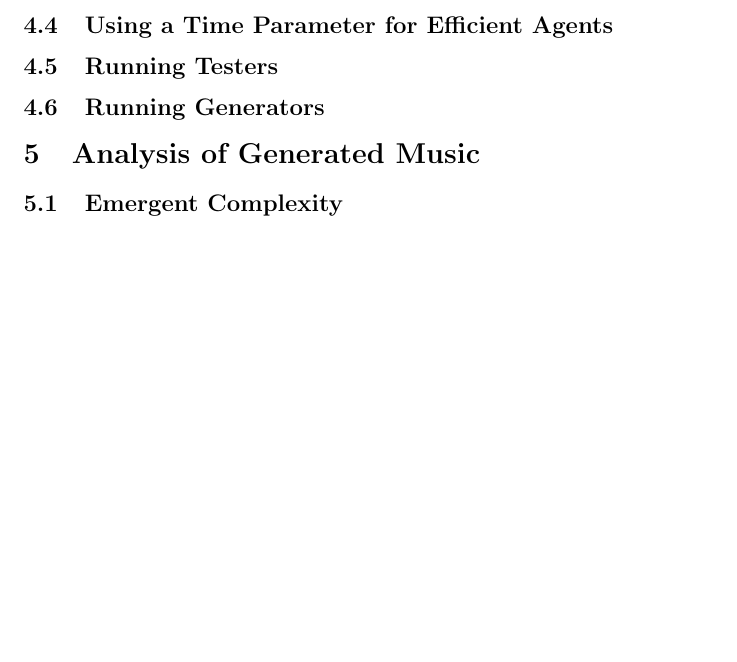
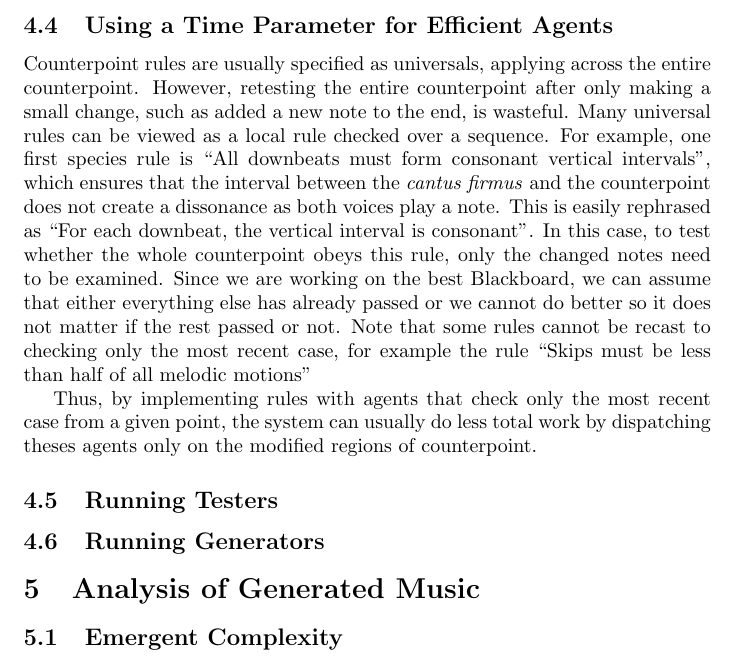
Before and after one commit to anasazi/Multi-Agent-AI-Music-Composition, a LaTeX thesis (paper/thesis.tex, which reads paper/implementation.tex): part of page 6 of 9, cut so that both start at the same text, the shorter picture padded with empty space. Compiled offline with pdfLaTeX.

Commit message:
Using a Time Parameter section of Implementation Details

```diff
--- a/paper/implementation.tex
+++ b/paper/implementation.tex
@@ -54,6 +54,19 @@ Finding the best Blackboard is also linear in the number of Blackboards as it is
 
 % discuss addition of time parameter and turning agents into inductive rules
 \subsection{Using a Time Parameter for Efficient Agents}
+Counterpoint rules are usually specified as universals, applying across the entire counterpoint.
+However, retesting the entire counterpoint after only making a small change, such as added a new note to the end, is wasteful.
+Many universal rules can be viewed as a local rule checked over a sequence.
+For example, one first species rule is ``All downbeats must form consonant vertical intervals'',
+  which ensures that the interval between the \emph{cantus firmus} and the counterpoint does not create a dissonance as both voices play a note.
+This is easily rephrased as ``For each downbeat, the vertical interval is consonant''.
+In this case, to test whether the whole counterpoint obeys this rule, only the changed notes need to be examined.
+Since we are working on the best Blackboard, we can assume that either everything else has already passed or
+  we cannot do better so it does not matter if the rest passed or not.
+Note that some rules cannot be recast to checking only the most recent case, for example the rule ``Skips must be less than half of all melodic motions''
+
+Thus, by implementing rules with agents that check only the most recent case from a given point,
+the system can usually do less total work by dispatching theses agents only on the modified regions of counterpoint.
 
 % details of how testers work
 \subsection{Running Testers}
```
